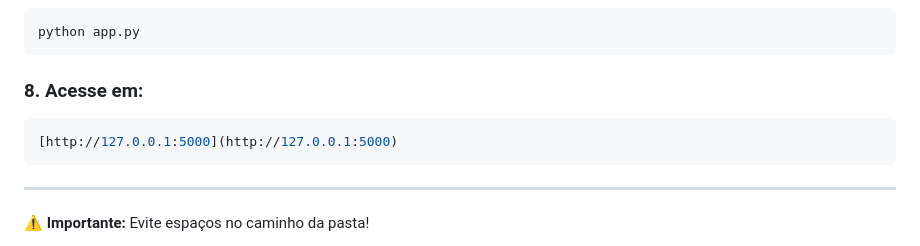
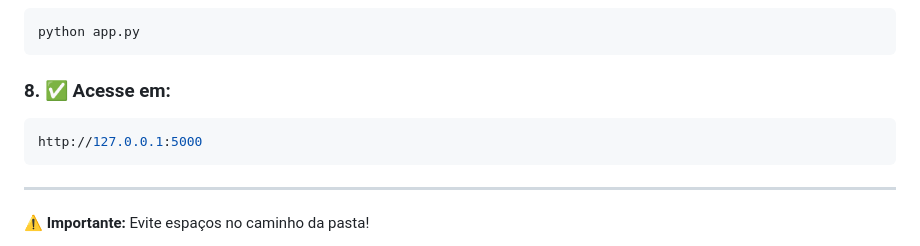
Before and after one commit to R4i5and0/rede-farol, a Markdown page: README.md, the part around the change. Rendered like a GitHub page.

Commit message:
Update access section with a checkmark

````diff
--- a/README.md
+++ b/README.md
@@ -241,9 +241,9 @@ pip install flask flask-mysqldb bcrypt python-dotenv pymysql requests google-gen
 python app.py
 ```
 
-### 8. Acesse em:
+### 8. ✅ Acesse em:
 ```env
-[http://127.0.0.1:5000](http://127.0.0.1:5000)
+http://127.0.0.1:5000
 ```
 ---
 
````
